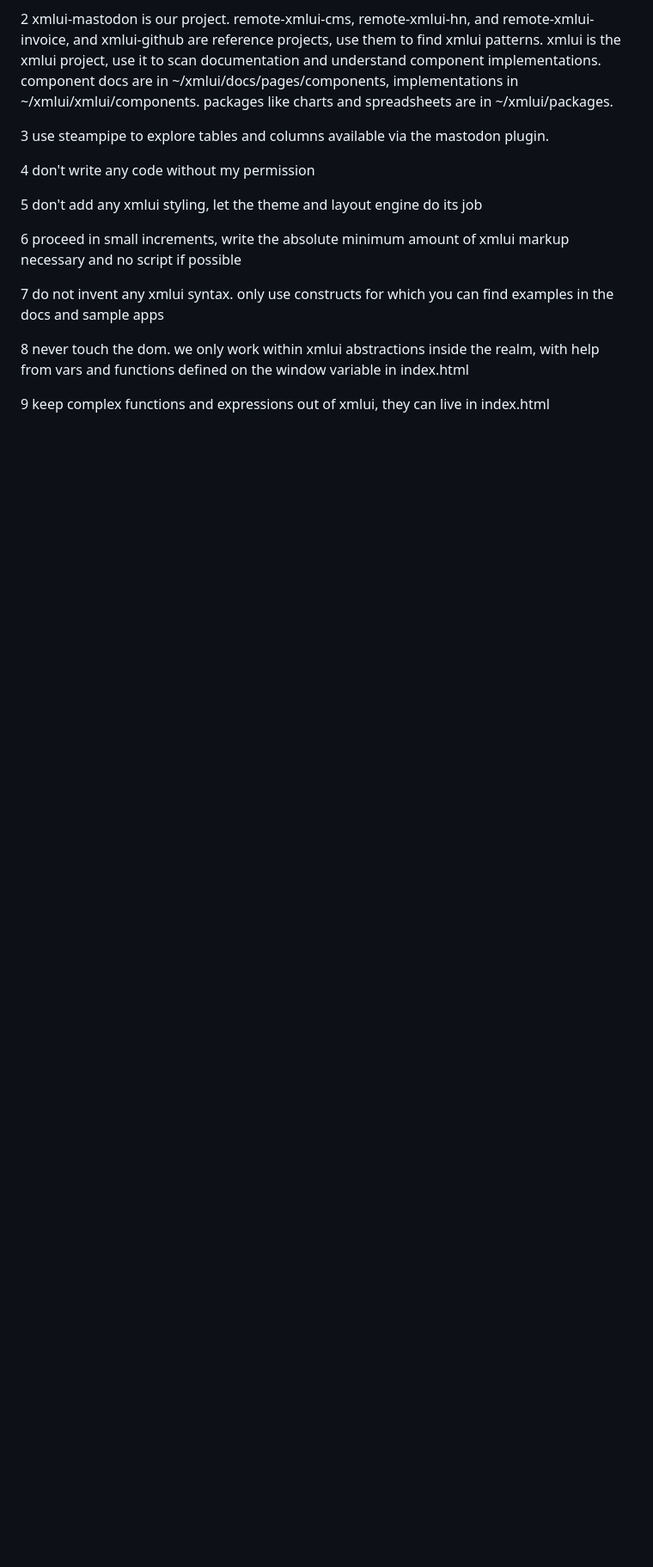
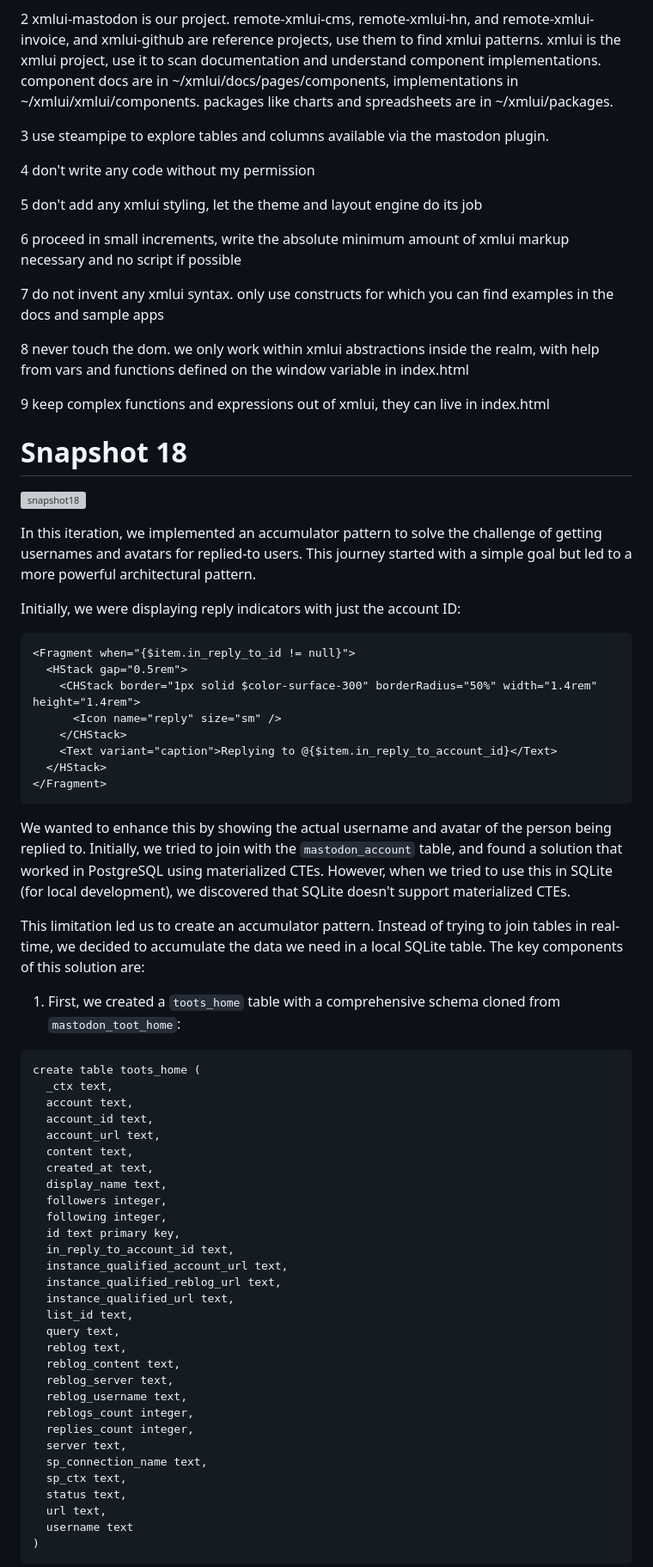
Before and after one commit to JonUdell/xmlui-mastodon, a Markdown page: pages/ProjectLog.md, the part around one of its changes. Shown at 86% size. Drawn GitHub-style; blank space fills up the shorter version; grey boxes are pictures that could not be loaded.

Commit message:
snapshot 18

````diff
--- a/pages/ProjectLog.md
+++ b/pages/ProjectLog.md
@@ -97,3 +98,61 @@ The [xmlui tool](https://github.com/jonudell/xmlui-mcp) enables them to read the
 8 never touch the dom. we only work within xmlui abstractions inside the <App> realm, with help from vars and functions defined on the window variable in index.html
 
 9 keep complex functions and expressions out of xmlui, they can live in index.html
+
+# Snapshot 18
+
+![snapshot18](../resources/snapshot18.png)
+
+In this iteration, we implemented an accumulator pattern to solve the challenge of getting usernames and avatars for replied-to users. This journey started with a simple goal but led to a more powerful architectural pattern.
+
+Initially, we were displaying reply indicators with just the account ID:
+```xml
+<Fragment when="{$item.in_reply_to_id != null}">
+  <HStack gap="0.5rem">
+    <CHStack border="1px solid $color-surface-300" borderRadius="50%" width="1.4rem" height="1.4rem">
+      <Icon name="reply" size="sm" />
+    </CHStack>
+    <Text variant="caption">Replying to @{$item.in_reply_to_account_id}</Text>
+  </HStack>
+</Fragment>
+```
+
+We wanted to enhance this by showing the actual username and avatar of the person being replied to. Initially, we tried to join with the `mastodon_account` table, and found a solution that worked in PostgreSQL using materialized CTEs. However, when we tried to use this in SQLite (for local development), we discovered that SQLite doesn't support materialized CTEs.
+
+This limitation led us to create an accumulator pattern. Instead of trying to join tables in real-time, we decided to accumulate the data we need in a local SQLite table. The key components of this solution are:
+
+1. First, we created a `toots_home` table with a comprehensive schema cloned from `mastodon_toot_home`:
+
+```sql
+create table toots_home (
+  _ctx text,
+  account text,
+  account_id text,
+  account_url text,
+  content text,
+  created_at text,
+  display_name text,
+  followers integer,
+  following integer,
+  id text primary key,
+  in_reply_to_account_id text,
+  instance_qualified_account_url text,
+  instance_qualified_reblog_url text,
+  instance_qualified_url text,
+  list_id text,
+  query text,
+  reblog text,
+  reblog_content text,
+  reblog_server text,
+  reblog_username text,
+  reblogs_count integer,
+  replies_count integer,
+  server text,
+  sp_connection_name text,
+  sp_ctx text,
+  status text,
+  url text,
+  username text
+)
+```
+
````
Also changed, not shown: other parts of pages/ProjectLog.md (+46 -0 lines).
